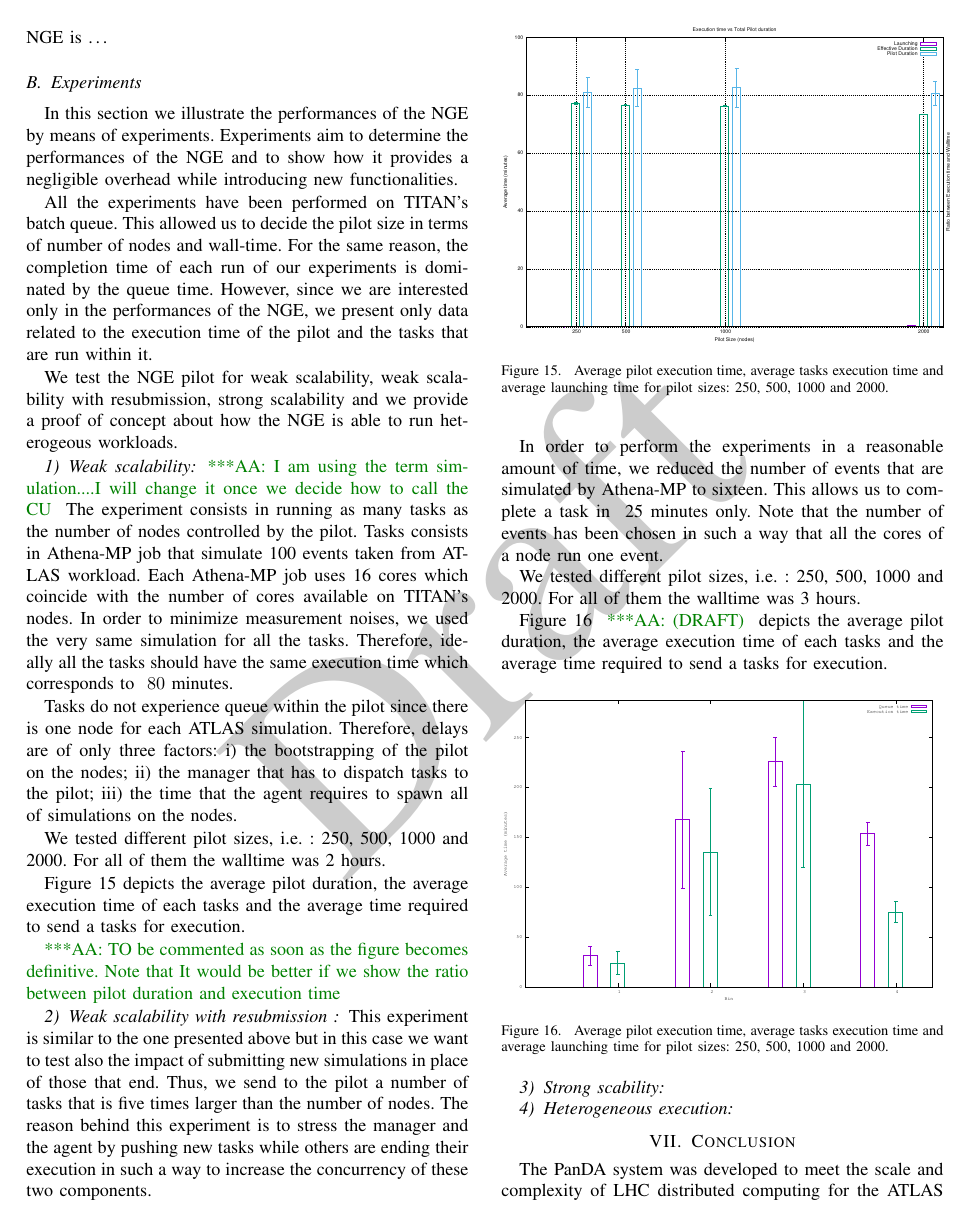
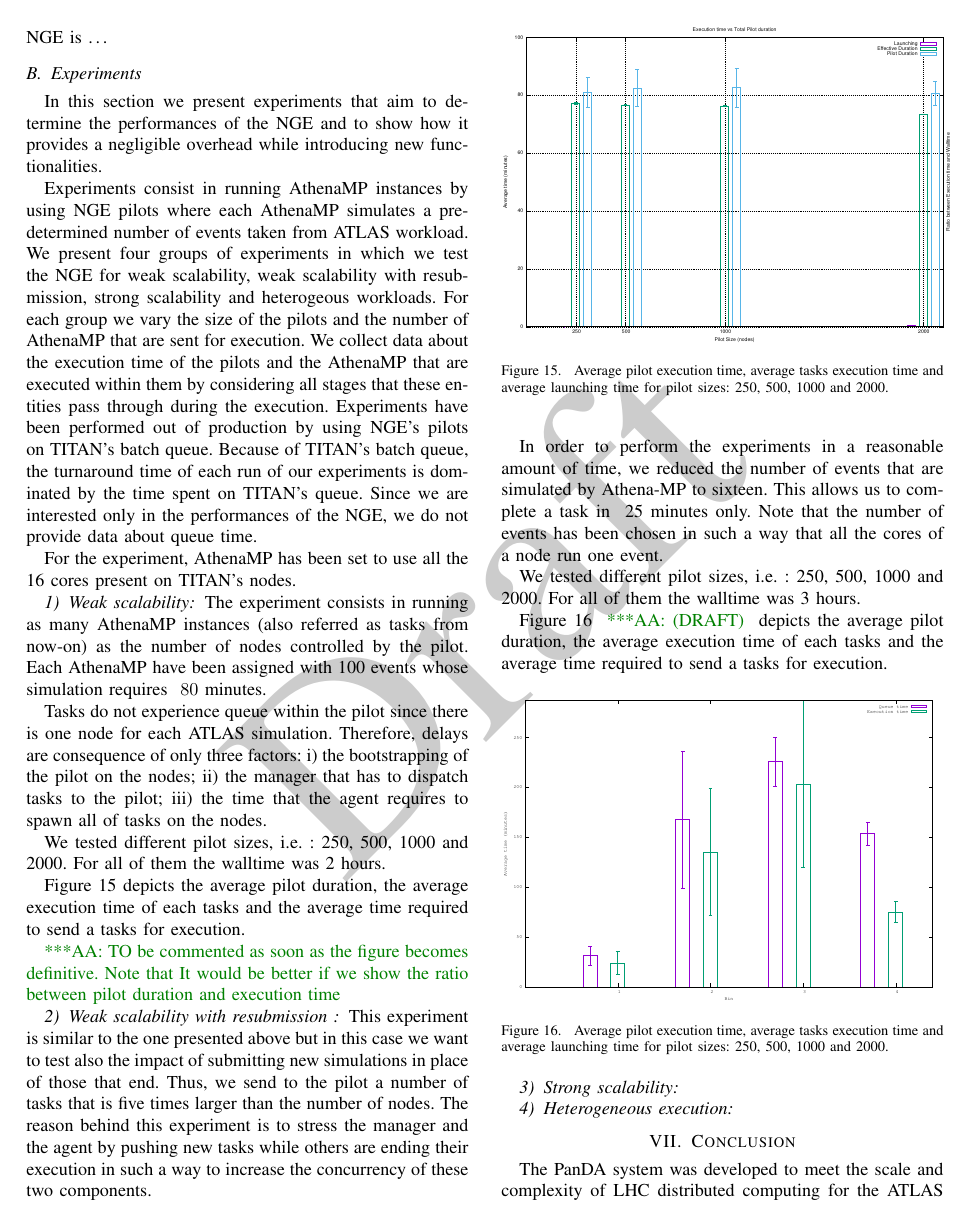
Before and after one commit to ATLAS-Titan/PanDA-WMS-paper, a LaTeX paper (paper.tex, which reads Experiments.tex): page 16 of 18. Compiled offline with pdfLaTeX.

Commit message:
A little bit less rough version

```diff
--- a/Experiments.tex
+++ b/Experiments.tex
@@ -3,22 +3,23 @@
 
 \subsection{Experiments}
 
-In this section we illustrate the performances of the NGE by means of experiments.
-Experiments aim to determine the performances of the NGE and to show how it provides a negligible overhead while introducing new functionalities.
+In this section we present experiments that aim to determine the performances of the NGE and to show how it provides a negligible overhead while introducing new functionalities.
 
-All the experiments have been performed on TITAN's batch queue. This allowed us to decide the pilot size in terms of number of nodes and wall-time. For the same reason, the completion time of each run of our experiments is dominated by the queue time. However, since we are interested only in the performances of the NGE, we present only data related to the execution time of the pilot and the tasks that are run within it.
+Experiments consist in running AthenaMP instances by using NGE pilots where each AthenaMP simulates a pre-determined number of events taken from ATLAS workload.
+We present four groups of experiments in which we test the NGE for weak scalability, weak scalability with resubmission, strong scalability and heterogeous workloads.
+For each group we vary the size of the pilots and the number of AthenaMP that are sent for execution.
+We collect data about the execution time of the pilots and the AthenaMP that are executed within them by considering all stages that these entities pass through during the execution.
+Experiments have been performed out of production by using NGE's pilots on TITAN's batch queue.
+Because of TITAN's batch queue, the turnaround time of each run of our experiments is dominated by the time spent on TITAN's queue. Since we are interested only in the performances of the NGE, we do not provide data about queue time.
 
-We test the NGE pilot for weak scalability, weak scalability with resubmission, strong scalability and we provide a proof of concept about how the NGE is able to run heterogeous workloads.
+For the experiment, AthenaMP has been set to use all the 16 cores present on TITAN's nodes.
 
 
 \subsubsection{Weak scalability}
-\aanote{I am using the term simulation....I will change it once we decide how to call the CU}
-The experiment consists in running as many tasks as the number of nodes controlled by the pilot.
-Tasks consists in Athena-MP job that simulate 100 events taken from ATLAS workload.
-Each Athena-MP job uses 16 cores which coincide with the number of cores available on TITAN's nodes.
-In order to minimize measurement noises, we used the very same simulation for all the tasks. Therefore, ideally all the tasks should have the same execution time which corresponds to ~$80$ minutes.
 
-Tasks do not experience queue within the pilot since there is one node for each ATLAS simulation. Therefore, delays are of only three factors: i) the bootstrapping of the pilot on the nodes; ii) the manager that has to dispatch tasks to the pilot; iii) the time that the agent requires to spawn all of simulations on the nodes.
+The experiment consists in running as many AthenaMP instances (also referred as tasks from now-on) as the number of nodes controlled by the pilot. Each AthenaMP have been assigned with 100 events whose simulation requires  ~$80$ minutes.
+
+Tasks do not experience queue within the pilot since there is one node for each ATLAS simulation. Therefore, delays are consequence of only three factors: i) the bootstrapping of the pilot on the nodes; ii) the manager that has to dispatch tasks to the pilot; iii) the time that the agent requires to spawn all of tasks on the nodes.
 
 We tested different pilot sizes, i.e. : 250, 500, 1000 and 2000. For all of them the walltime was 2 hours.
 
@@ -46,7 +47,7 @@ Figure \ref{fig:weakScal2} \aanote{(DRAFT)}  depicts the average pilot duration,
 \label{fig:weakScal2}
 \end{figure}
 
-\subsubsection{Strong scability}
+\subsubsection{Strong scalability}
 
 \subsubsection{Heterogeneous execution}
 
```
